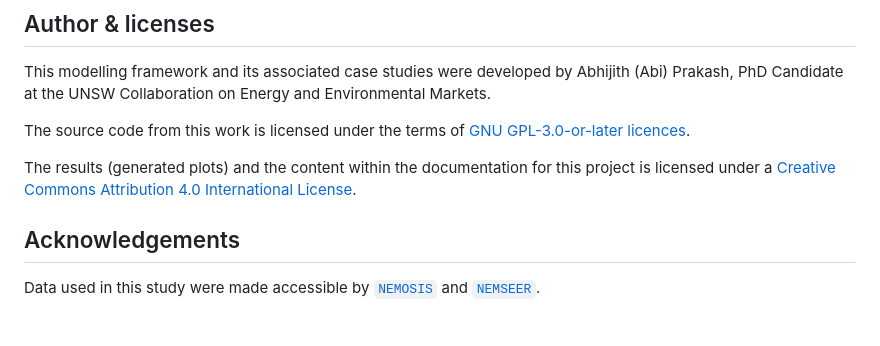
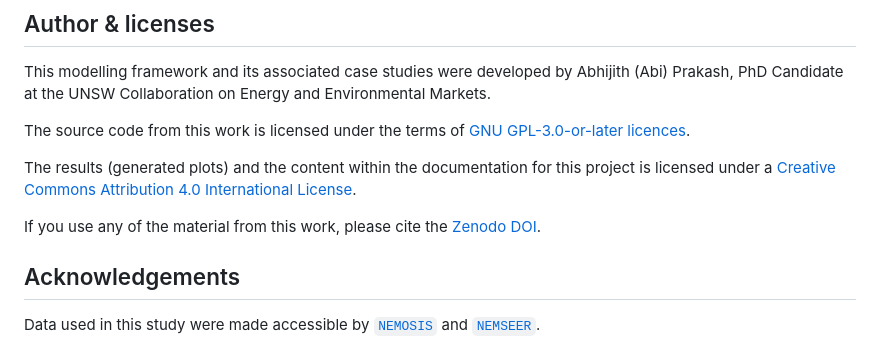
Before and after one commit to prakaa/NEMStorageUnderUncertainty, a Markdown page: README.md, the part around the change printed below. Rendered like a GitHub page; blank space fills up the shorter version.

Commit message:
Add Zenodo

```diff
--- a/README.md
+++ b/README.md
@@ -106,6 +107,8 @@ The source code from this work is licensed under the terms of [GNU GPL-3.0-or-la
 
 The results (generated plots) and the content within the documentation for this project is licensed under a [Creative Commons Attribution 4.0 International License](http://creativecommons.org/licenses/by/4.0/).
 
+If you use any of the material from this work, please cite the [Zenodo DOI](https://zenodo.org/badge/latestdoi/554035321).
+
 ## Acknowledgements
 
 Data used in this study were made accessible by [`NEMOSIS`](https://github.com/UNSW-CEEM/NEMOSIS) and [`NEMSEER`](https://github.com/UNSW-CEEM/NEMSEER).
```
Also changed, not shown: other parts of README.md (+2 -1 lines).
